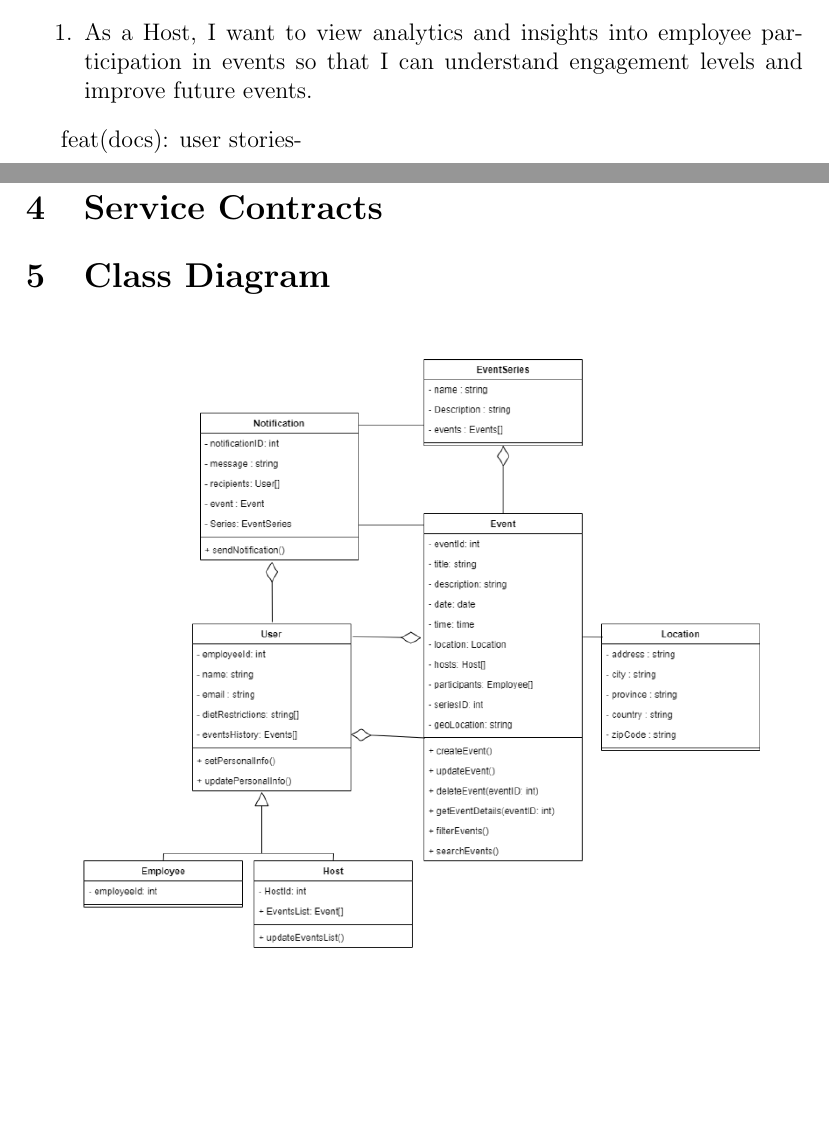
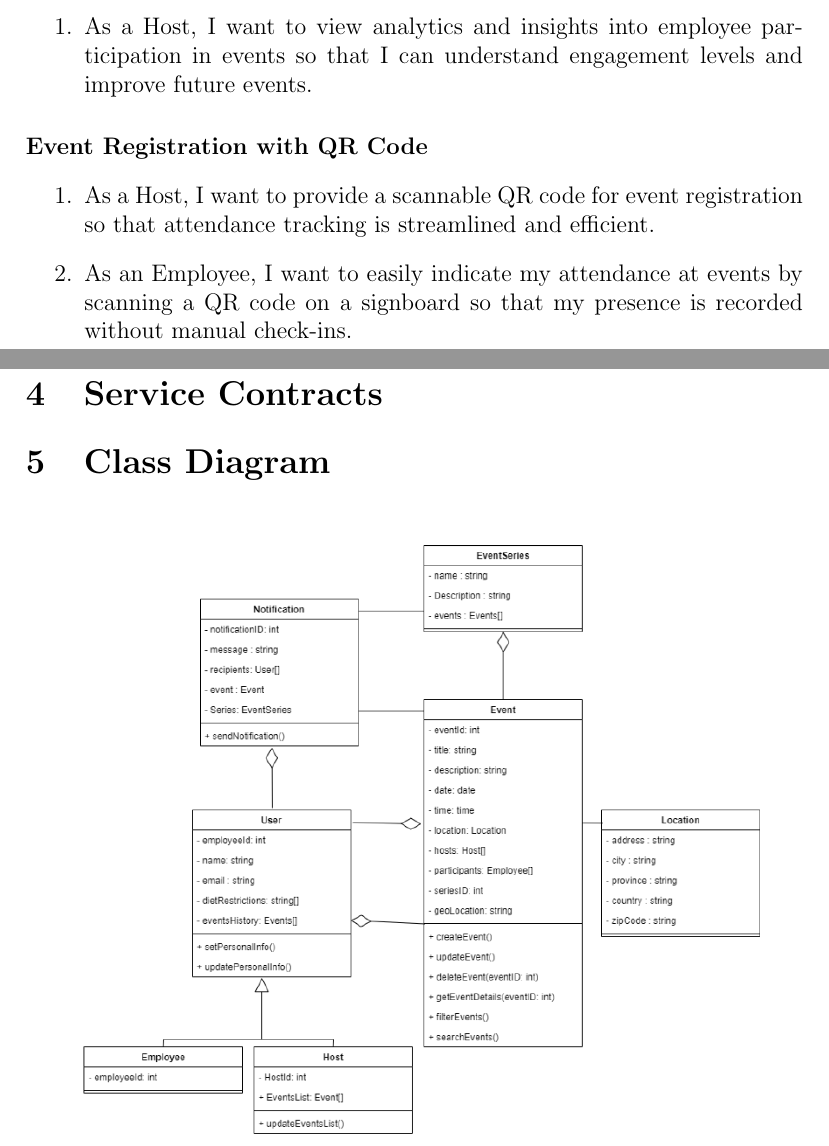
Before and after one commit to COS301-SE-2024/Events-System, a LaTeX document (documentation/docs.tex): two parts of pages 5 and 6 of 7, joined at a grey line, cut so that both start at the same text, the shorter picture padded with empty space. Compiled offline with pdfLaTeX.

Commit message:
feat(docs): user stories-qr code

```diff
--- a/documentation/docs.tex
+++ b/documentation/docs.tex
@@ -141,7 +141,15 @@ They also need the option to provide feedback on events they attend.
     I can understand engagement levels and improve future events.
 \end{enumerate}
 
-feat(docs): user stories-
+\paragraph{Event Registration with QR Code}
+
+\begin{enumerate}
+    \item As a Host, I want to provide a scannable QR code for event registration so that attendance
+    tracking is streamlined and efficient.
+    \item As an Employee, I want to easily indicate my attendance at events by scanning a QR code on
+    a signboard so that my presence is recorded without manual check-ins.
+\end{enumerate}
+
 \section{Functional Requirements}
 \label{sec:functional-requirements}
 
```
